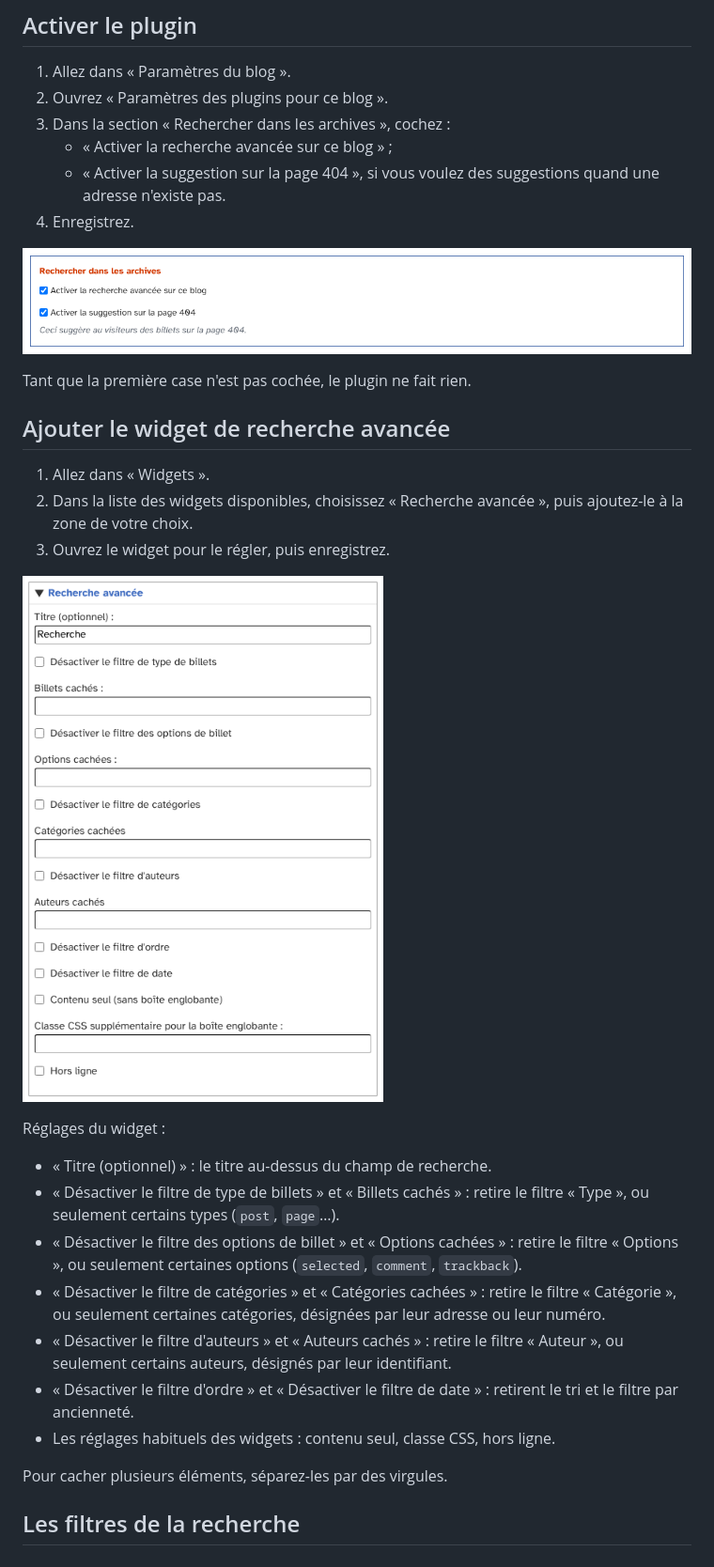
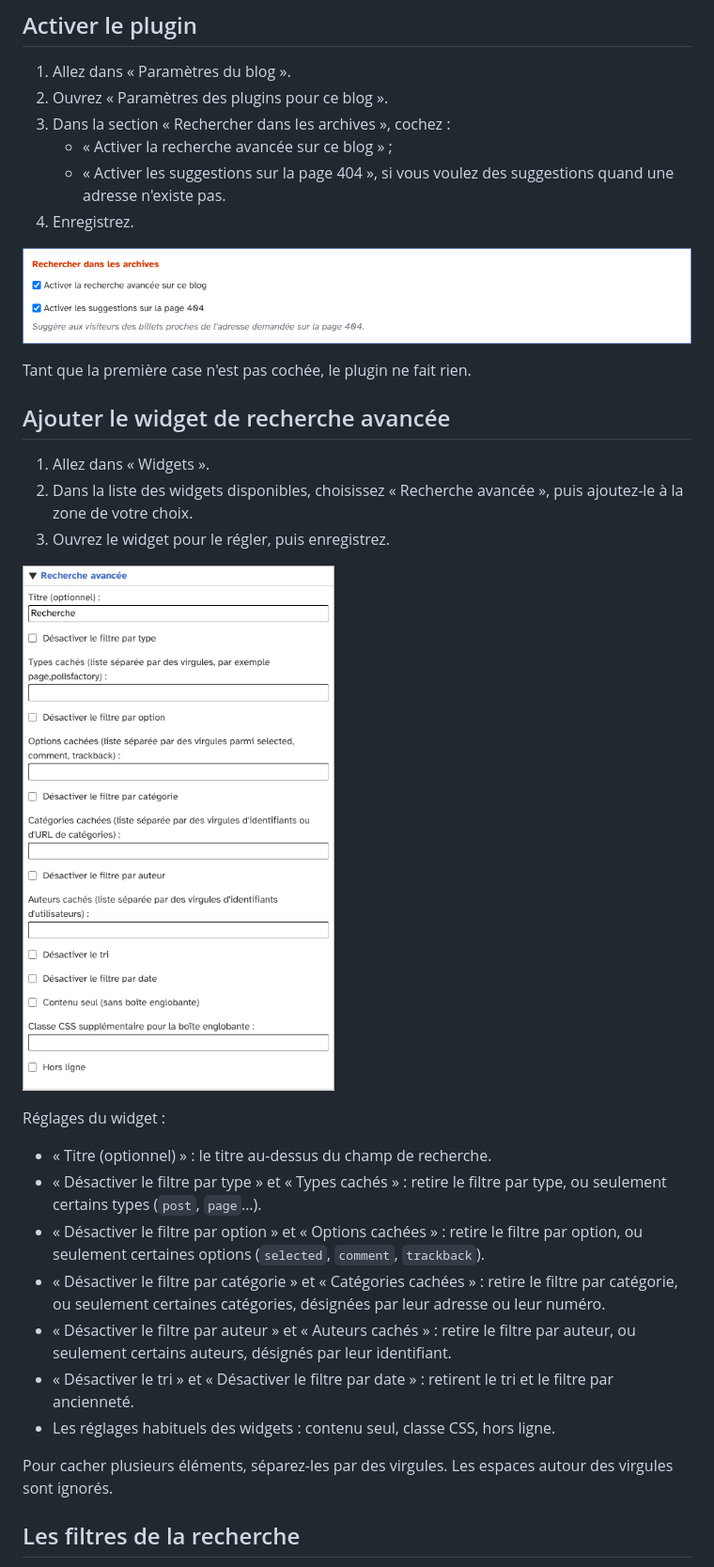
Before and after one commit to JcDenis/saba, a Markdown page: docs/fr/utilisation.md, the part around one of its changes. Shown at 94% size. Rendered like a GitHub page; pictures changed too: docs/fr/img/reglages-blog.png, docs/fr/img/widget-reglages.png.

Commit message:
[cosmetic] User guide: follow the 404 suggestions, templates and translations fixes

```diff
--- a/docs/fr/utilisation.md
+++ b/docs/fr/utilisation.md
@@ -17,7 +17,7 @@ saba remplace la page de recherche publique et la page « Document non trouvé
 2. Ouvrez « Paramètres des plugins pour ce blog ».
 3. Dans la section « Rechercher dans les archives », cochez :
    * « Activer la recherche avancée sur ce blog » ;
-   * « Activer la suggestion sur la page 404 », si vous voulez des suggestions quand une adresse n'existe pas.
+   * « Activer les suggestions sur la page 404 », si vous voulez des suggestions quand une adresse n'existe pas.
 4. Enregistrez.
 
 ![Réglages du plugin](img/reglages-blog.png)
@@ -35,14 +35,14 @@ Tant que la première case n'est pas cochée, le plugin ne fait rien.
 Réglages du widget :
 
 * « Titre (optionnel) » : le titre au-dessus du champ de recherche.
-* « Désactiver le filtre de type de billets » et « Billets cachés » : retire le filtre « Type », ou seulement certains types (`post`, `page`…).
-* « Désactiver le filtre des options de billet » et « Options cachées » : retire le filtre « Options », ou seulement certaines options (`selected`, `comment`, `trackback`).
-* « Désactiver le filtre de catégories » et « Catégories cachées » : retire le filtre « Catégorie », ou seulement certaines catégories, désignées par leur adresse ou leur numéro.
-* « Désactiver le filtre d'auteurs » et « Auteurs cachés » : retire le filtre « Auteur », ou seulement certains auteurs, désignés par leur identifiant.
-* « Désactiver le filtre d'ordre » et « Désactiver le filtre de date » : retirent le tri et le filtre par ancienneté.
+* « Désactiver le filtre par type » et « Types cachés » : retire le filtre par type, ou seulement certains types (`post`, `page`…).
+* « Désactiver le filtre par option » et « Options cachées » : retire le filtre par option, ou seulement certaines options (`selected`, `comment`, `trackback`).
+* « Désactiver le filtre par catégorie » et « Catégories cachées » : retire le filtre par catégorie, ou seulement certaines catégories, désignées par leur adresse ou leur numéro.
+* « Désactiver le filtre par auteur » et « Auteurs cachés » : retire le filtre par auteur, ou seulement certains auteurs, désignés par leur identifiant.
+* « Désactiver le tri » et « Désactiver le filtre par date » : retirent le tri et le filtre par ancienneté.
 * Les réglages habituels des widgets : contenu seul, classe CSS, hors ligne.
 
-Pour cacher plusieurs éléments, séparez-les par des virgules.
+Pour cacher plusieurs éléments, séparez-les par des virgules. Les espaces autour des virgules sont ignorés.
 
 ## Les filtres de la recherche
 
```
Also changed, not shown: other parts of docs/fr/utilisation.md (+6 -6 lines), docs/fr/img/page-404.png, docs/fr/img/recherche-filtres.png.
